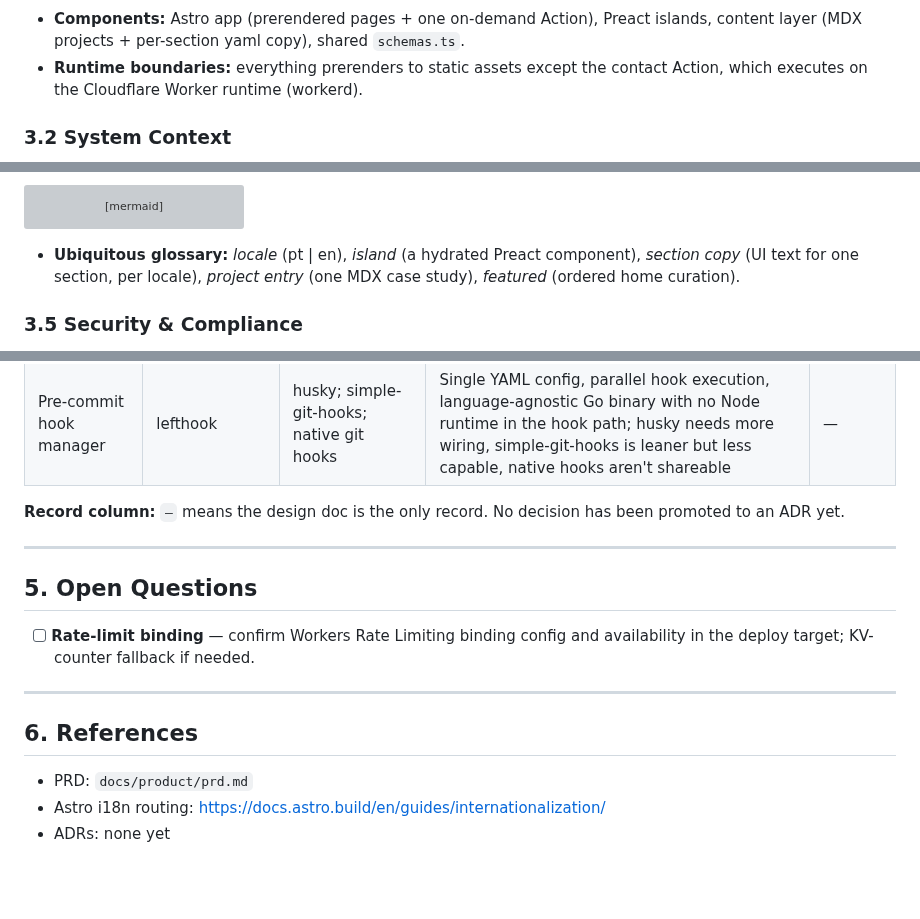
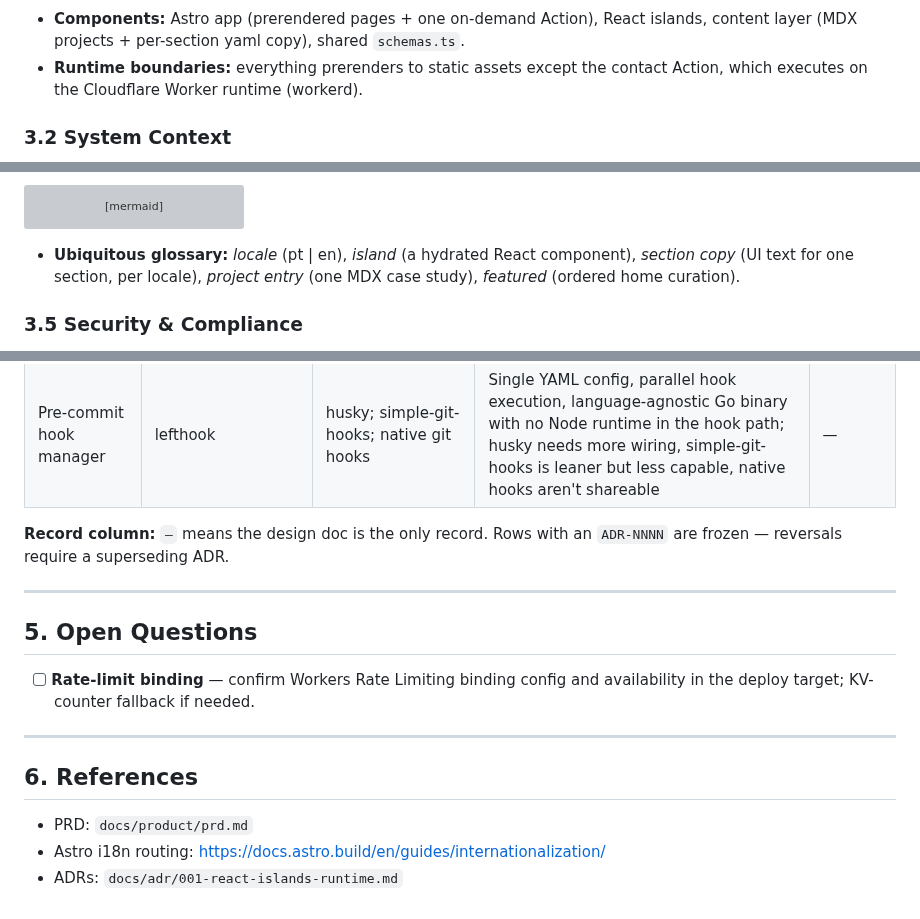
Before and after one commit to adeonir/adeonir.dev, a Markdown page: docs/tech/design.md, 3 parts joined by grey strips. GitHub-like rendering; blank space fills up the shorter version; grey boxes are pictures that could not be loaded.

Commit message:
docs: record react islands runtime decision as adr-001

````diff
--- a/docs/tech/design.md
+++ b/docs/tech/design.md
@@ -93,7 +93,7 @@ flowchart TD
   Action -. waitUntil .-> PostHog[PostHog capture - contact-submission]
 ```
 
-- **Components:** Astro app (prerendered pages + one on-demand Action), Preact
+- **Components:** Astro app (prerendered pages + one on-demand Action), React
   islands, content layer (MDX projects + per-section yaml copy), shared `schemas.ts`.
 - **Runtime boundaries:** everything prerenders to static assets except the
   contact Action, which executes on the Cloudflare Worker runtime (workerd).
@@ -168,7 +168,7 @@ erDiagram
   PROJECT }|--|| LOCALE : "body authored per"
 ```
 
-- **Ubiquitous glossary:** _locale_ (pt | en), _island_ (a hydrated Preact
+- **Ubiquitous glossary:** _locale_ (pt | en), _island_ (a hydrated React
   component), _section copy_ (UI text for one section, per locale), _project
   entry_ (one MDX case study), _featured_ (ordered home curation).
 
@@ -285,8 +285,8 @@ erDiagram
 | E2E testing | Keep Playwright (scoped) | Drop it | Component tests can't exercise the contact Action, routing, or 404 — the only places that can actually break | — |
 | Pre-commit hook manager | lefthook | husky; simple-git-hooks; native git hooks | Single YAML config, parallel hook execution, language-agnostic Go binary with no Node runtime in the hook path; husky needs more wiring, simple-git-hooks is leaner but less capable, native hooks aren't shareable | — |
 
-**Record column:** `—` means the design doc is the only record. No decision has
-been promoted to an ADR yet.
+**Record column:** `—` means the design doc is the only record. Rows with an
+`ADR-NNNN` are frozen — reversals require a superseding ADR.
 
 ---
 
@@ -301,4 +301,4 @@ been promoted to an ADR yet.
 
 - PRD: `docs/product/prd.md`
 - Astro i18n routing: https://docs.astro.build/en/guides/internationalization/
-- ADRs: none yet
+- ADRs: `docs/adr/001-react-islands-runtime.md`
````
Also changed, not shown: other parts of docs/tech/design.md (+4 -4 lines), CLAUDE.md (+1 -1 lines), docs/adr/001-react-islands-runtime.md (added, +97 -0 lines).
